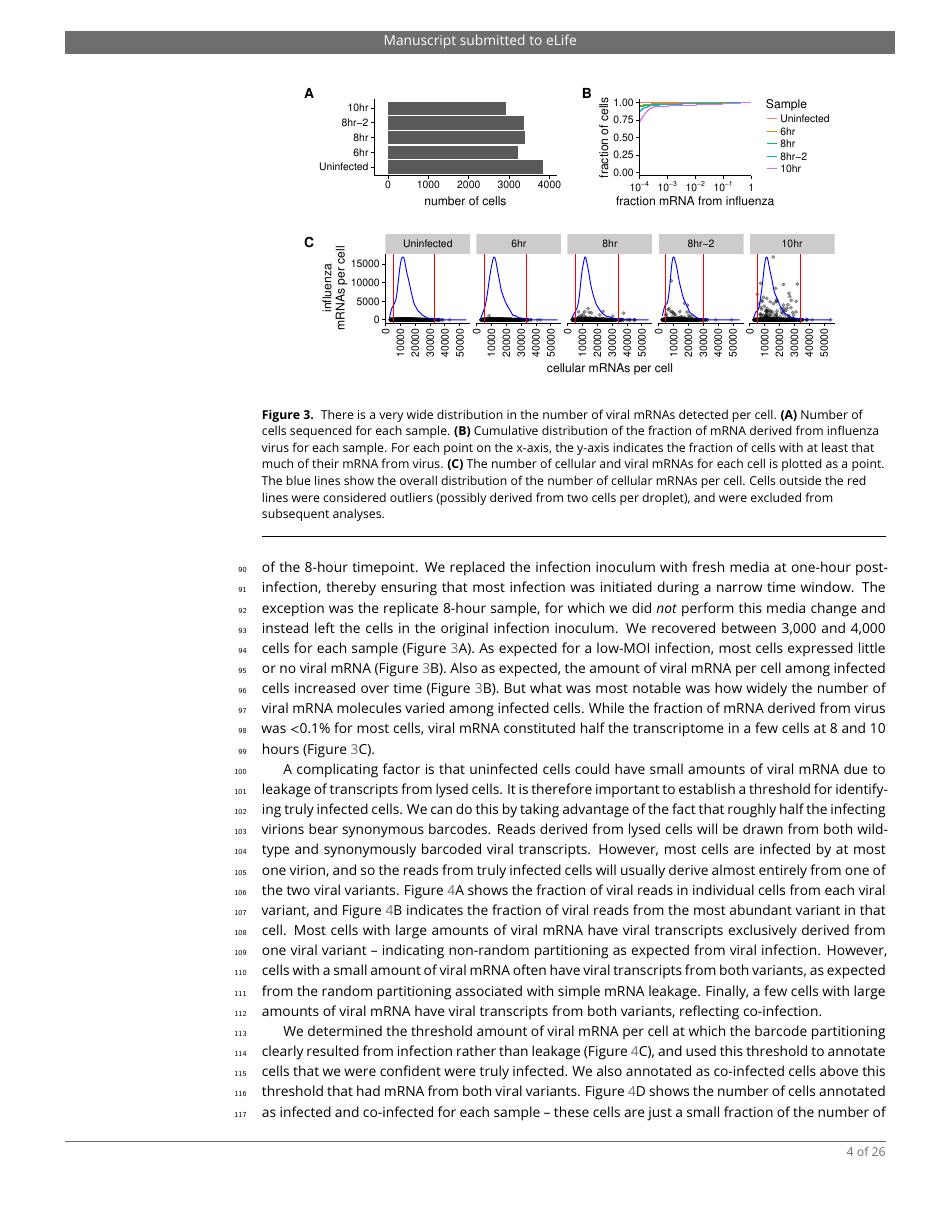
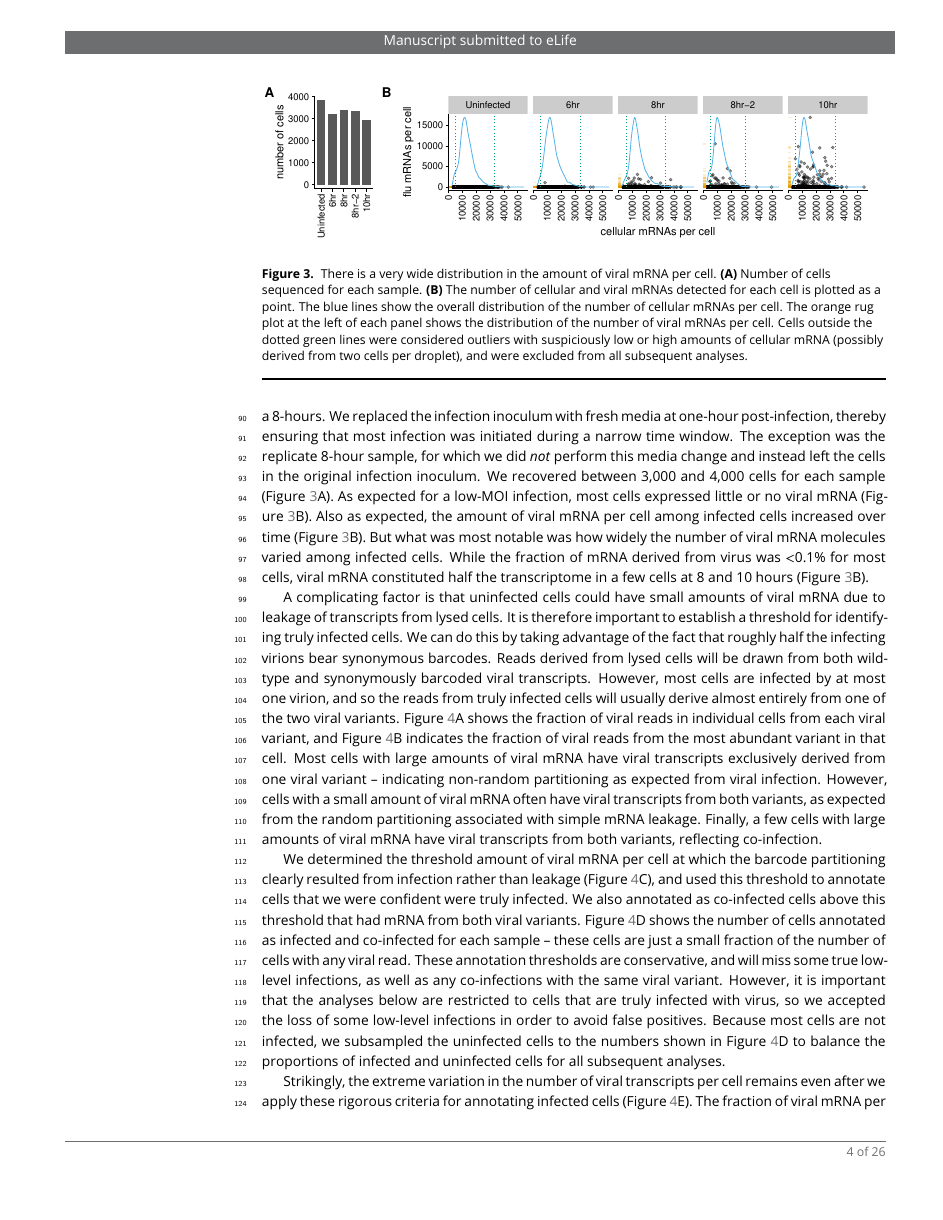
Before and after one commit to jbloomlab/flu_single_cell, a LaTeX document (paper/paper.tex): page 4 of 26. Compiled offline with pdfLaTeX.

Commit message:
updated fig 3 and eliminated cumul frac plot per Cole suggestion

```diff
--- a/paper/paper.tex
+++ b/paper/paper.tex
@@ -150,28 +150,26 @@ A549 cells were infected at an MOI of 0.1 as calculated by TCID50 on MDCK-SIAT1
 }{\includegraphics[width=0.7\linewidth]{figures/Validating_barcode_virus/HA_stain_supplement.png}}\end{figure}
 
 \subsection{Single cells show an extremely wide range of expression of viral mRNA.}
-We infected A549 cells at low MOI with a mixture of the wild-type and synonymously barcoded viruses, and collected cells for sequencing at 6, 8, and 10 hours post-infection, including a replicate of the 8-hour timepoint.
+We infected A549 cells at low MOI with a mixture of the wild-type and synonymously barcoded viruses, and collected cells for sequencing at 6, 8, and 10 hours post-infection, including a replicate a 8-hours.
 We replaced the infection inoculum with fresh media at one-hour post-infection, thereby ensuring that most infection was initiated during a narrow time window.
 The exception was the replicate 8-hour sample, for which we did \emph{not} perform this media change and instead left the cells in the original infection inoculum.
 We recovered between 3,000 and 4,000 cells for each sample (Figure~\ref{fig:cells}A).
 As expected for a low-MOI infection, most cells expressed little or no viral mRNA (Figure~\ref{fig:cells}B).
 Also as expected, the amount of viral mRNA per cell among infected cells increased over time (Figure~\ref{fig:cells}B).
 But what was most notable was how widely the number of viral mRNA molecules varied among infected cells.
-While the fraction of mRNA derived from virus was $<$0.1\% for most cells, viral mRNA constituted half the transcriptome in a few cells at 8 and 10 hours (Figure~\ref{fig:cells}C).
+While the fraction of mRNA derived from virus was $<$0.1\% for most cells, viral mRNA constituted half the transcriptome in a few cells at 8 and 10 hours (Figure~\ref{fig:cells}B).
 
 \begin{figure}
-\centerline{\includegraphics[width=0.9\linewidth]{figures/p_cell_mRNA_summary.pdf}}
+\centerline{\includegraphics[width=\linewidth]{figures/p_cell_mRNA_summary.pdf}}
 \caption{\label{fig:cells}
-There is a very wide distribution in the number of viral mRNAs detected per cell.
+There is a very wide distribution in the amount of viral mRNA per cell.
 {\bf (A)}
 Number of cells sequenced for each sample.
 {\bf (B)}
-Cumulative distribution of the fraction of mRNA derived from influenza virus for each sample.
-For each point on the x-axis, the y-axis indicates the fraction of cells with at least that much of their mRNA from virus.
-{\bf (C)}
-The number of cellular and viral mRNAs for each cell is plotted as a point.
+The number of cellular and viral mRNAs detected for each cell is plotted as a point.
 The blue lines show the overall distribution of the number of cellular mRNAs per cell.
-Cells outside the red lines were considered outliers (possibly derived from two cells per droplet), and were excluded from subsequent analyses.
+The orange rug plot at the left of each panel shows the distribution of the number of viral mRNAs per cell.
+Cells outside the dotted green lines were considered outliers with suspiciously low or high amounts of cellular mRNA (possibly derived from two cells per droplet), and were excluded from all subsequent analyses.
 }
 \end{figure}
 
```
Also changed, not shown: paper/figures/p_cell_mRNA_summary.pdf, paper/figures/p_cumul_flu.pdf, paper/figures/p_frac_flu_summary.pdf, paper/paper.tex (2 more changed lines).
